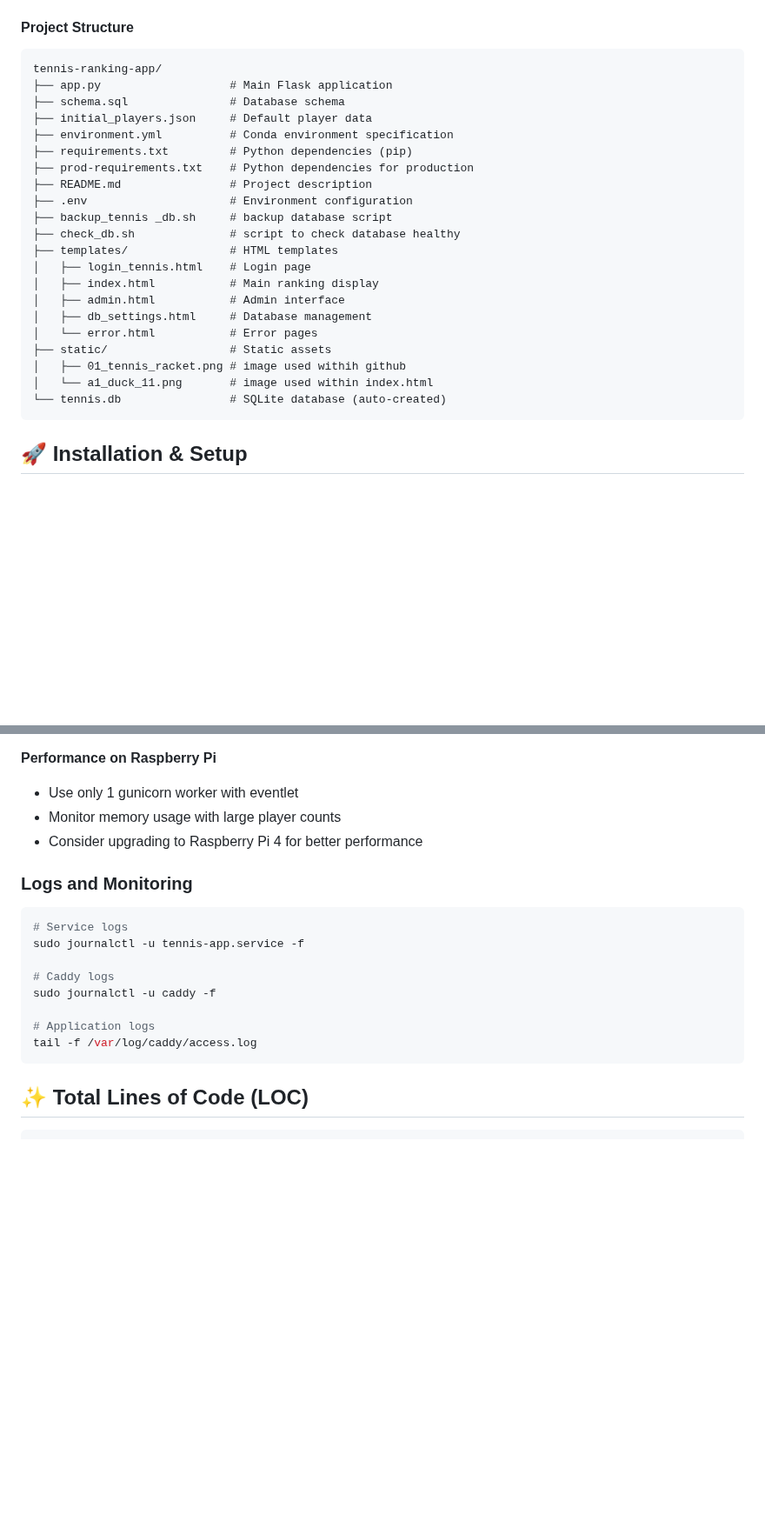
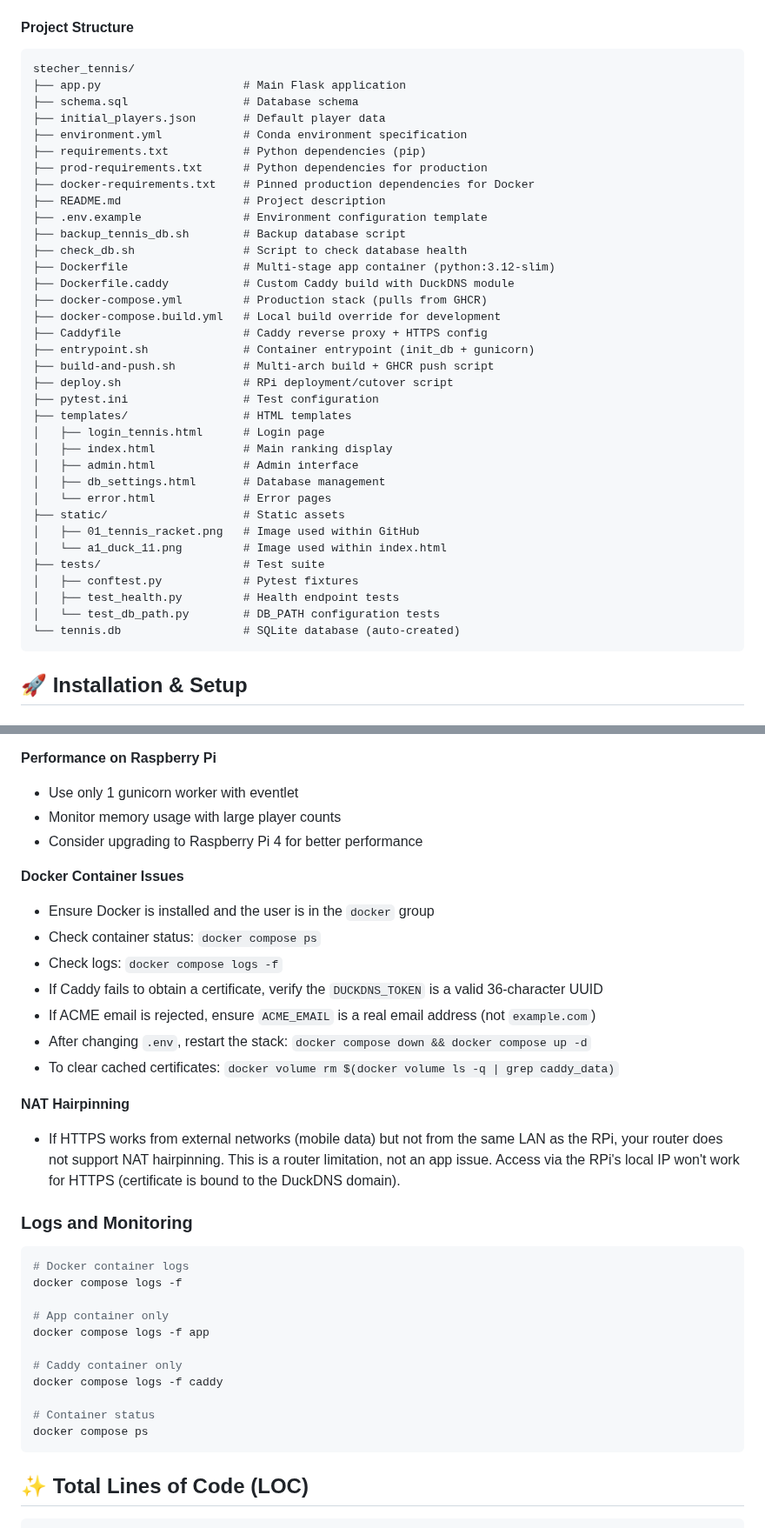
Before and after one commit to AINxtGenDev/stecher_tennis, a Markdown page: README.md, 2 parts joined by grey strips. Shown at 87% size. Drawn GitHub-style; blank space fills up the shorter version.

Commit message:
docs: update README with Docker deployment and RPi step-by-step guide
Co-Authored-By: Claude Opus 4.6 (1M context) <noreply@anthropic.com>

````diff
--- a/README.md
+++ b/README.md
@@ -74,27 +74,41 @@ The database is initialized with a set of players from `initial_players.json`.
 
 #### Project Structure
 ```
-tennis-ranking-app/
-├── app.py                   # Main Flask application
-├── schema.sql               # Database schema
-├── initial_players.json     # Default player data
-├── environment.yml          # Conda environment specification
-├── requirements.txt         # Python dependencies (pip)
-├── prod-requirements.txt    # Python dependencies for production
-├── README.md                # Project description
-├── .env                     # Environment configuration
-├── backup_tennis _db.sh     # backup database script
-├── check_db.sh              # script to check database healthy
-├── templates/               # HTML templates
-│   ├── login_tennis.html    # Login page
-│   ├── index.html           # Main ranking display
-│   ├── admin.html           # Admin interface
-│   ├── db_settings.html     # Database management
-│   └── error.html           # Error pages
-├── static/                  # Static assets
-│   ├── 01_tennis_racket.png # image used withih github
-│   └── a1_duck_11.png       # image used within index.html
-└── tennis.db                # SQLite database (auto-created)
+stecher_tennis/
+├── app.py                     # Main Flask application
+├── schema.sql                 # Database schema
+├── initial_players.json       # Default player data
+├── environment.yml            # Conda environment specification
+├── requirements.txt           # Python dependencies (pip)
+├── prod-requirements.txt      # Python dependencies for production
+├── docker-requirements.txt    # Pinned production dependencies for Docker
+├── README.md                  # Project description
+├── .env.example               # Environment configuration template
+├── backup_tennis_db.sh        # Backup database script
+├── check_db.sh                # Script to check database health
+├── Dockerfile                 # Multi-stage app container (python:3.12-slim)
+├── Dockerfile.caddy           # Custom Caddy build with DuckDNS module
+├── docker-compose.yml         # Production stack (pulls from GHCR)
+├── docker-compose.build.yml   # Local build override for development
+├── Caddyfile                  # Caddy reverse proxy + HTTPS config
+├── entrypoint.sh              # Container entrypoint (init_db + gunicorn)
+├── build-and-push.sh          # Multi-arch build + GHCR push script
+├── deploy.sh                  # RPi deployment/cutover script
+├── pytest.ini                 # Test configuration
+├── templates/                 # HTML templates
+│   ├── login_tennis.html      # Login page
+│   ├── index.html             # Main ranking display
+│   ├── admin.html             # Admin interface
+│   ├── db_settings.html       # Database management
+│   └── error.html             # Error pages
+├── static/                    # Static assets
+│   ├── 01_tennis_racket.png   # Image used within GitHub
+│   └── a1_duck_11.png         # Image used within index.html
+├── tests/                     # Test suite
+│   ├── conftest.py            # Pytest fixtures
+│   ├── test_health.py         # Health endpoint tests
+│   └── test_db_path.py        # DB_PATH configuration tests
+└── tennis.db                  # SQLite database (auto-created)
 ```
 
 ## 🚀 Installation & Setup
@@ -662,17 +770,32 @@ python app.py
 - Monitor memory usage with large player counts
 - Consider upgrading to Raspberry Pi 4 for better performance
 
+**Docker Container Issues**
+- Ensure Docker is installed and the user is in the `docker` group
+- Check container status: `docker compose ps`
+- Check logs: `docker compose logs -f`
+- If Caddy fails to obtain a certificate, verify the `DUCKDNS_TOKEN` is a valid 36-character UUID
+- If ACME email is rejected, ensure `ACME_EMAIL` is a real email address (not `example.com`)
+- After changing `.env`, restart the stack: `docker compose down && docker compose up -d`
+- To clear cached certificates: `docker volume rm $(docker volume ls -q | grep caddy_data)`
+
+**NAT Hairpinning**
+- If HTTPS works from external networks (mobile data) but not from the same LAN as the RPi, your router does not support NAT hairpinning. This is a router limitation, not an app issue. Access via the RPi's local IP won't work for HTTPS (certificate is bound to the DuckDNS domain).
+
 ### Logs and Monitoring
 
 ```bash
-# Service logs
-sudo journalctl -u tennis-app.service -f
+# Docker container logs
+docker compose logs -f
 
-# Caddy logs
-sudo journalctl -u caddy -f
+# App container only
+docker compose logs -f app
 
-# Application logs
-tail -f /var/log/caddy/access.log
+# Caddy container only
+docker compose logs -f caddy
+
+# Container status
+docker compose ps
 ```
 ## ✨ Total Lines of Code (LOC)
 
````
Also changed, not shown: other parts of README.md (+158 -64 lines).
